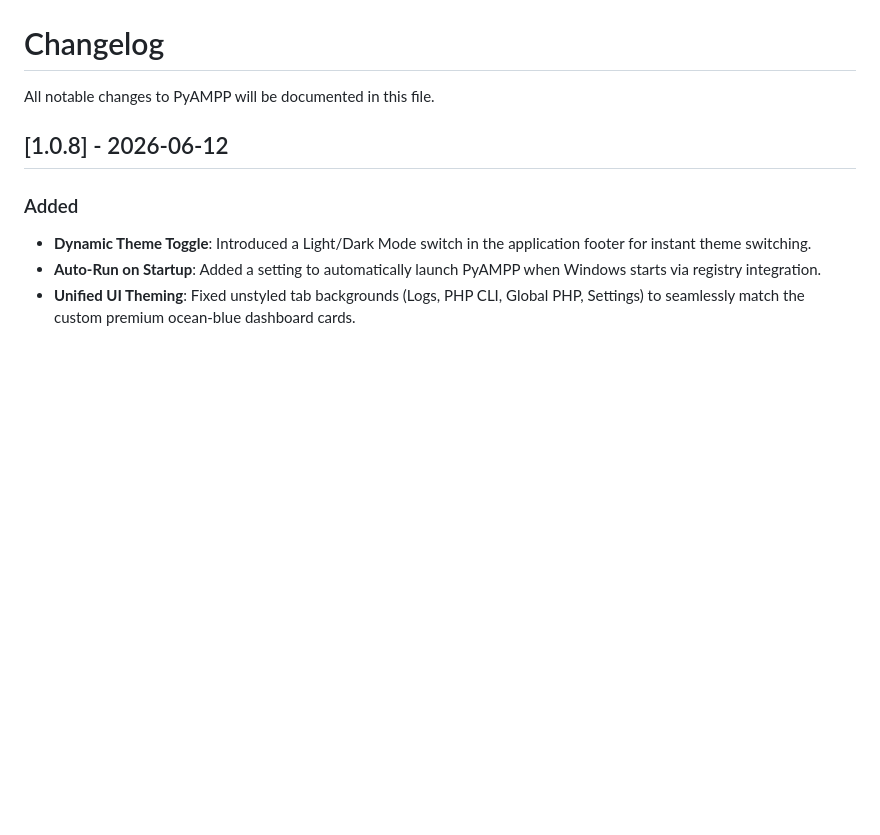
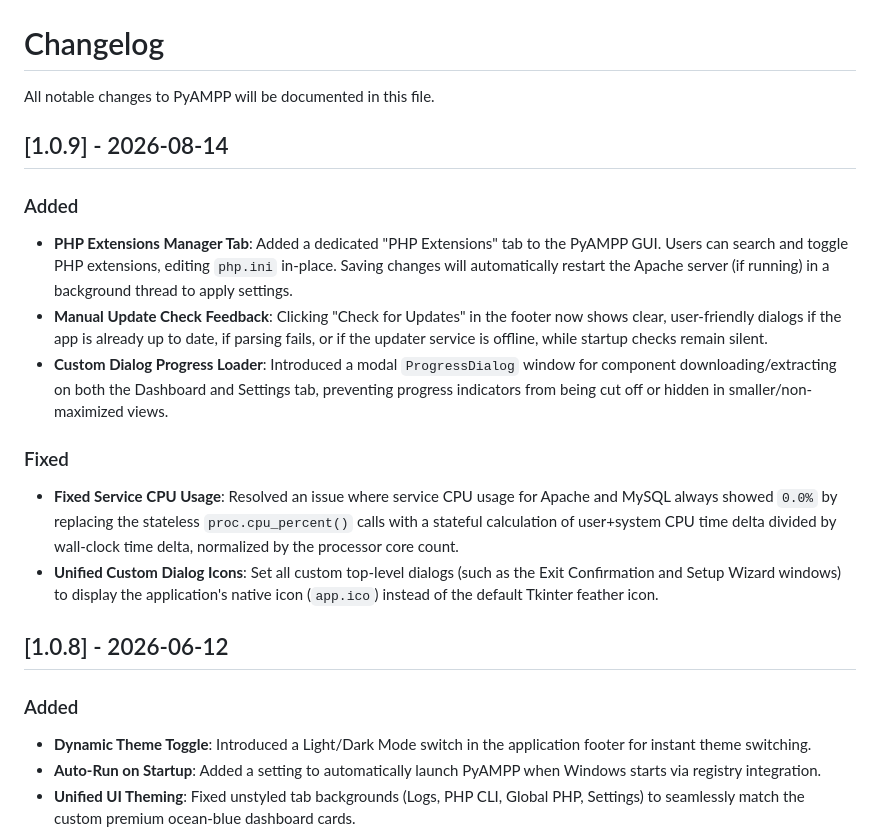
Before and after one commit to rdevz-ph/PyAMPP-Windows, a Markdown page: CHANGELOG.md, the part around the change. Rendered like a GitHub page; blank space fills up the shorter version.

```diff
--- a/CHANGELOG.md
+++ b/CHANGELOG.md
@@ -1,6 +1,16 @@
 # Changelog
 
 All notable changes to PyAMPP will be documented in this file.
+
+## [1.0.9] - 2026-08-14
+### Added
+* **PHP Extensions Manager Tab**: Added a dedicated "PHP Extensions" tab to the PyAMPP GUI. Users can search and toggle PHP extensions, editing `php.ini` in-place. Saving changes will automatically restart the Apache server (if running) in a background thread to apply settings.
+* **Manual Update Check Feedback**: Clicking "Check for Updates" in the footer now shows clear, user-friendly dialogs if the app is already up to date, if parsing fails, or if the updater service is offline, while startup checks remain silent.
+* **Custom Dialog Progress Loader**: Introduced a modal `ProgressDialog` window for component downloading/extracting on both the Dashboard and Settings tab, preventing progress indicators from being cut off or hidden in smaller/non-maximized views.
+
+### Fixed
+* **Fixed Service CPU Usage**: Resolved an issue where service CPU usage for Apache and MySQL always showed `0.0%` by replacing the stateless `proc.cpu_percent()` calls with a stateful calculation of user+system CPU time delta divided by wall-clock time delta, normalized by the processor core count.
+* **Unified Custom Dialog Icons**: Set all custom top-level dialogs (such as the Exit Confirmation and Setup Wizard windows) to display the application's native icon (`app.ico`) instead of the default Tkinter feather icon.
 
 ## [1.0.8] - 2026-06-12
 ### Added
```
Also changed, not shown: README.md (+5 -5 lines), docs/images/Screenshot-1.png, docs/images/Screenshot-2.png, docs/images/Screenshot-3.png (added), screenshots/Screenshot-1.png, screenshots/Screenshot-2.png, screenshots/Screenshot-3.png (added), 3 other files.
